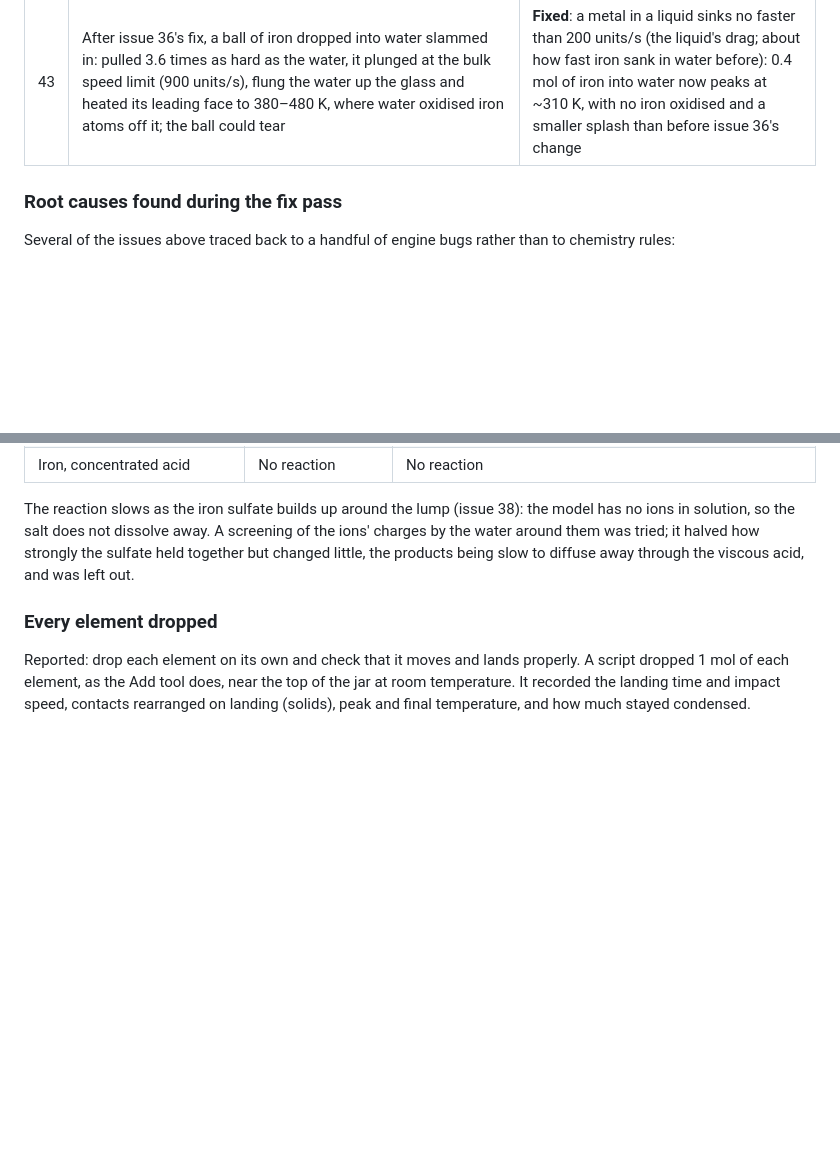
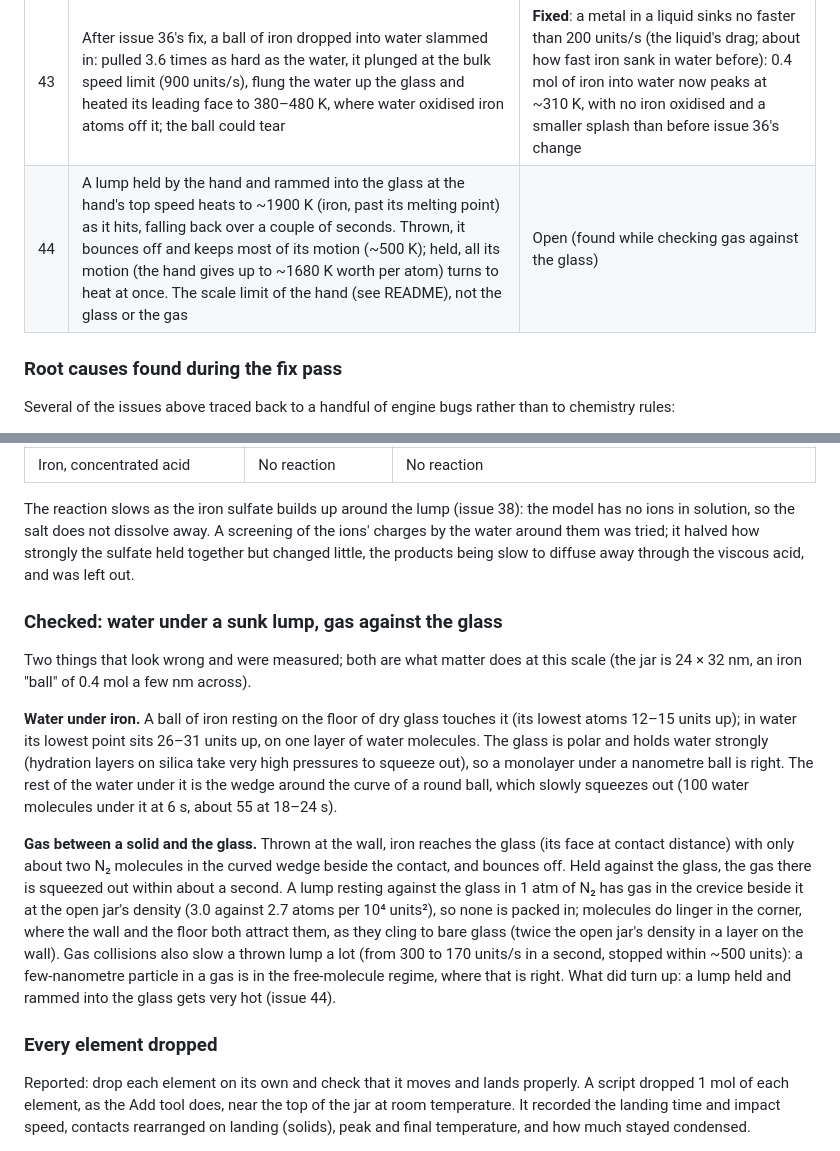
Before and after one commit to MineMan21/Chemistry-Engine, a Markdown page: Known_Issues.md, 2 parts joined by grey strips. GitHub-like rendering; blank space fills up the shorter version.

Commit message:
Document checks of water under iron and gas against the glass
Measured both: a sunk iron ball rests on one layer of water (hydration
layer on polar glass) plus the wedge around its curve, which slowly
drains; gas beside a lump against the glass is at the open jar's density
and only lingers in the corner, as physisorption. Records a new problem
found on the way: a lump held and rammed into the glass at the hand's top
speed heats to ~1900 K (issue 44).

Co-Authored-By: Claude Opus 5.5 <noreply@anthropic.com>
Claude-Session: https://claude.ai/code/session_015rPJi1k3JuVbUMeMyGiqYz

```diff
--- a/Known_Issues.md
+++ b/Known_Issues.md
@@ -83,6 +83,7 @@ below as soon as it is found, even if it is not fixed.
 | 41 | Iron lying in cold concentrated sulfuric acid now and then breaks an acid's S–OH bond (HO₃S and OH radicals): 1–3 times in 24 s for 0.15 mol of iron. Seen since iron sinks into the acid instead of resting on it; none in 24 s before | Open |
 | 42 | H₂ given off under the liquid stays among its molecules for a while (Contents lists it as liquid/solid) instead of bubbling straight out | Open |
 | 43 | After issue 36's fix, a ball of iron dropped into water slammed in: pulled 3.6 times as hard as the water, it plunged at the bulk speed limit (900 units/s), flung the water up the glass and heated its leading face to 380–480 K, where water oxidised iron atoms off it; the ball could tear | **Fixed**: a metal in a liquid sinks no faster than 200 units/s (the liquid's drag; about how fast iron sank in water before): 0.4 mol of iron into water now peaks at ~310 K, with no iron oxidised and a smaller splash than before issue 36's change |
+| 44 | A lump held by the hand and rammed into the glass at the hand's top speed heats to ~1900 K (iron, past its melting point) as it hits, falling back over a couple of seconds. Thrown, it bounces off and keeps most of its motion (~500 K); held, all its motion (the hand gives up to ~1680 K worth per atom) turns to heat at once. The scale limit of the hand (see README), not the glass or the gas | Open (found while checking gas against the glass) |
 
 ### Root causes found during the fix pass
 
@@ -451,6 +452,29 @@ ions in solution, so the salt does not dissolve away. A screening of the ions' c
 water around them was tried; it halved how strongly the sulfate held together but changed little,
 the products being slow to diffuse away through the viscous acid, and was left out.
 
+### Checked: water under a sunk lump, gas against the glass
+
+Two things that look wrong and were measured; both are what matter does at this scale (the jar is
+24 × 32 nm, an iron "ball" of 0.4 mol a few nm across).
+
+**Water under iron.** A ball of iron resting on the floor of dry glass touches it (its lowest atoms
+12–15 units up); in water its lowest point sits 26–31 units up, on one layer of water molecules.
+The glass is polar and holds water strongly (hydration layers on silica take very high pressures
+to squeeze out), so a monolayer under a nanometre ball is right. The rest of the water under it
+is the wedge around the curve of a round ball, which slowly squeezes out (100 water molecules
+under it at 6 s, about 55 at 18–24 s).
+
+**Gas between a solid and the glass.** Thrown at the wall, iron reaches the glass (its face at
+contact distance) with only about two N₂ molecules in the curved wedge beside the contact, and
+bounces off. Held against the glass, the gas there is squeezed out within about a second. A lump
+resting against the glass in 1 atm of N₂ has gas in the crevice beside it at the open jar's density
+(3.0 against 2.7 atoms per 10⁴ units²), so none is packed in; molecules do linger in the corner,
+where the wall and the floor both attract them, as they cling to bare glass (twice the open jar's
+density in a layer on the wall). Gas collisions also slow a thrown lump a lot (from 300 to 170 units/s
+in a second, stopped within ~500 units): a few-nanometre particle in a gas is in the free-molecule
+regime, where that is right. What did turn up: a lump held and rammed into the glass gets very hot
+(issue 44).
+
 ### Every element dropped
 
 Reported: drop each element on its own and check that it moves and lands properly. A script
```
